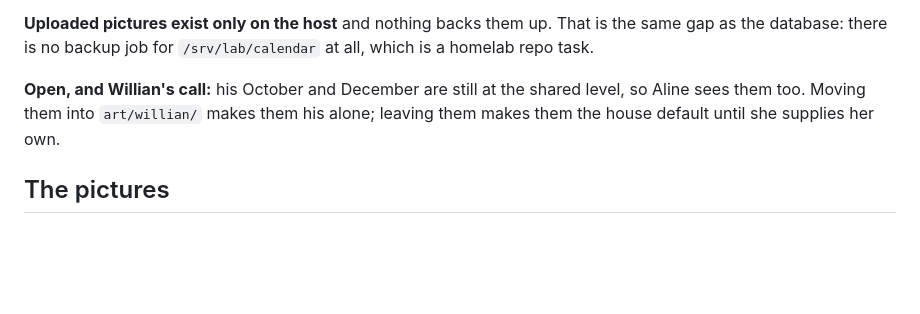
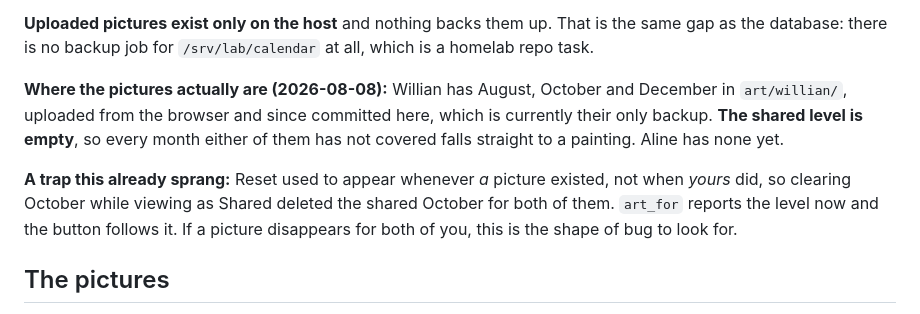
Before and after one commit to willianpripp/family-calendar, a Markdown page: STATUS.md, the part around the change. Rendered like a GitHub page; blank space fills up the shorter version.

Commit message:
status: where the pictures live now, and the Reset trap

```diff
--- a/STATUS.md
+++ b/STATUS.md
@@ -70,9 +70,17 @@ the global asset hash, because a replacement keeps the same filename.
 the same gap as the database: there is no backup job for `/srv/lab/calendar` at
 all, which is a homelab repo task.
 
-**Open, and Willian's call:** his October and December are still at the shared
-level, so Aline sees them too. Moving them into `art/willian/` makes them his
-alone; leaving them makes them the house default until she supplies her own.
+**Where the pictures actually are (2026-08-08):** Willian has August, October and
+December in `art/willian/`, uploaded from the browser and since committed here,
+which is currently their only backup. **The shared level is empty**, so every
+month either of them has not covered falls straight to a painting. Aline has
+none yet.
+
+**A trap this already sprang:** Reset used to appear whenever *a* picture
+existed, not when *yours* did, so clearing October while viewing as Shared
+deleted the shared October for both of them. `art_for` reports the level now and
+the button follows it. If a picture disappears for both of you, this is the
+shape of bug to look for.
 
 ## The pictures
 
```
